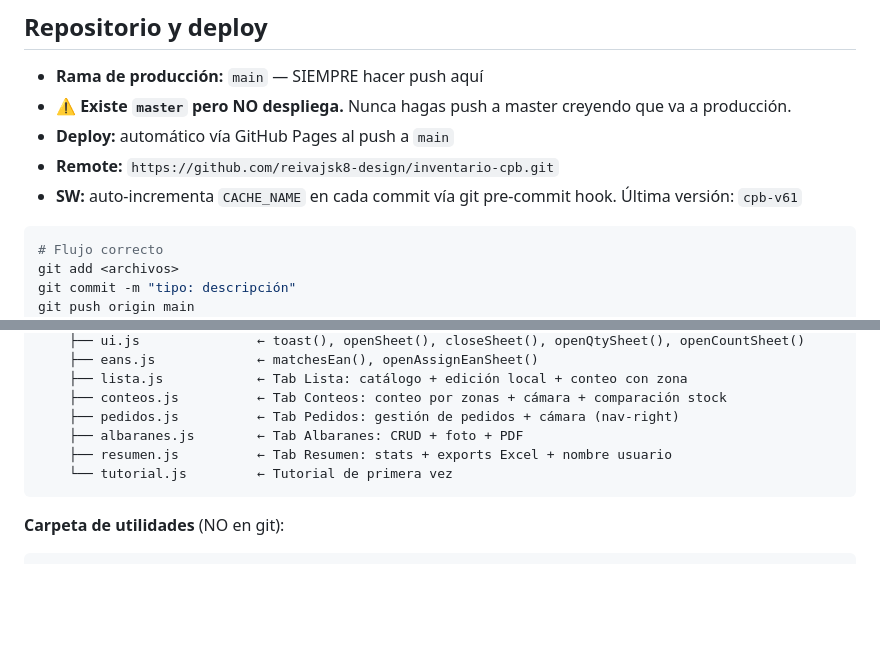
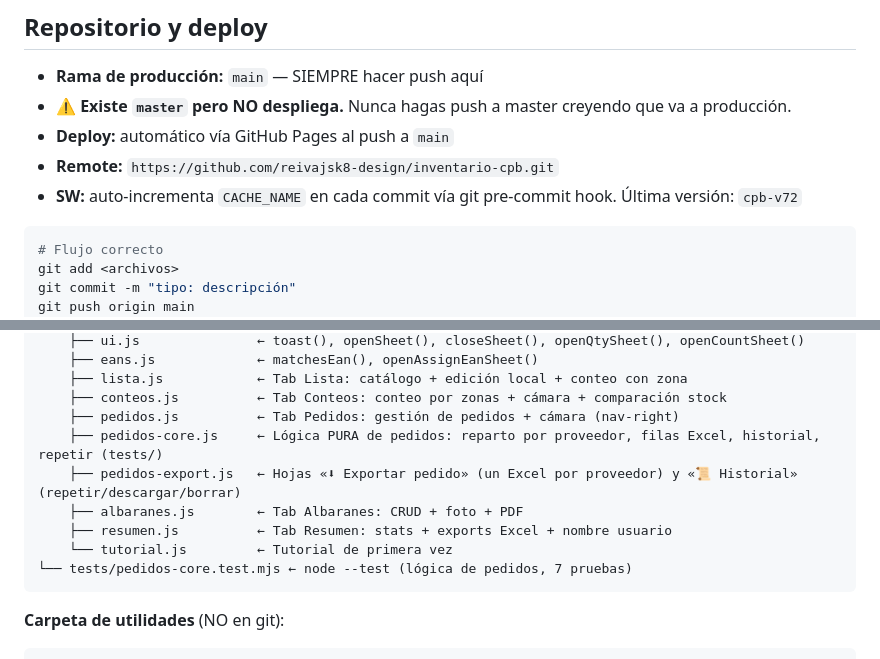
Before and after one commit to reivajsk8-design/inventario-cpb, a Markdown page: CLAUDE.md, 2 parts joined by grey strips. Rendered like a GitHub page; blank space fills up the shorter version.

Commit message:
docs: pedidos por proveedor + historial en CLAUDE.md
Co-Authored-By: Claude Fable 5.1 <noreply@anthropic.com>

````diff
--- a/CLAUDE.md
+++ b/CLAUDE.md
@@ -18,7 +18,7 @@ PWA mobile-first de gestión de inventario para la empresa CPB. Sin framework, v
 - **⚠️ Existe `master` pero NO despliega.** Nunca hagas push a master creyendo que va a producción.
 - **Deploy:** automático vía GitHub Pages al push a `main`
 - **Remote:** `https://github.com/reivajsk8-design/inventario-cpb.git`
-- **SW:** auto-incrementa `CACHE_NAME` en cada commit vía git pre-commit hook. Última versión: `cpb-v61`
+- **SW:** auto-incrementa `CACHE_NAME` en cada commit vía git pre-commit hook. Última versión: `cpb-v72`
 
 ```bash
 # Flujo correcto
@@ -54,9 +54,12 @@ C:\Inventario CPB\          ← GIT ROOT (producción)
     ├── lista.js            ← Tab Lista: catálogo + edición local + conteo con zona
     ├── conteos.js          ← Tab Conteos: conteo por zonas + cámara + comparación stock
     ├── pedidos.js          ← Tab Pedidos: gestión de pedidos + cámara (nav-right)
+    ├── pedidos-core.js     ← Lógica PURA de pedidos: reparto por proveedor, filas Excel, historial, repetir (tests/)
+    ├── pedidos-export.js   ← Hojas «⬇ Exportar pedido» (un Excel por proveedor) y «📜 Historial» (repetir/descargar/borrar)
     ├── albaranes.js        ← Tab Albaranes: CRUD + foto + PDF
     ├── resumen.js          ← Tab Resumen: stats + exports Excel + nombre usuario
     └── tutorial.js         ← Tutorial de primera vez
+└── tests/pedidos-core.test.mjs ← node --test (lógica de pedidos, 7 pruebas)
 ```
 
 **Carpeta de utilidades** (NO en git):
````
